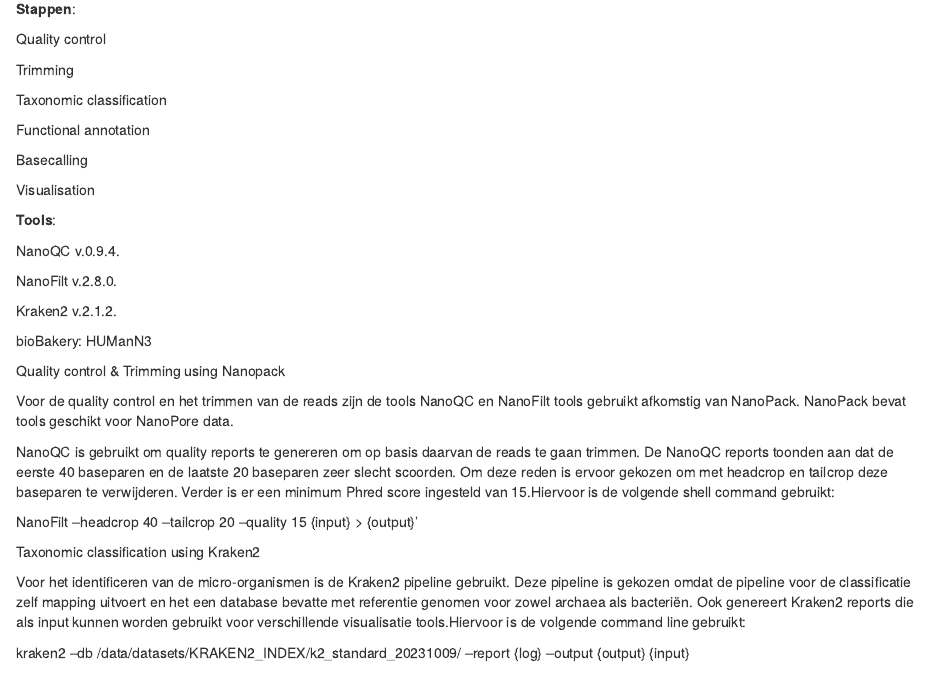
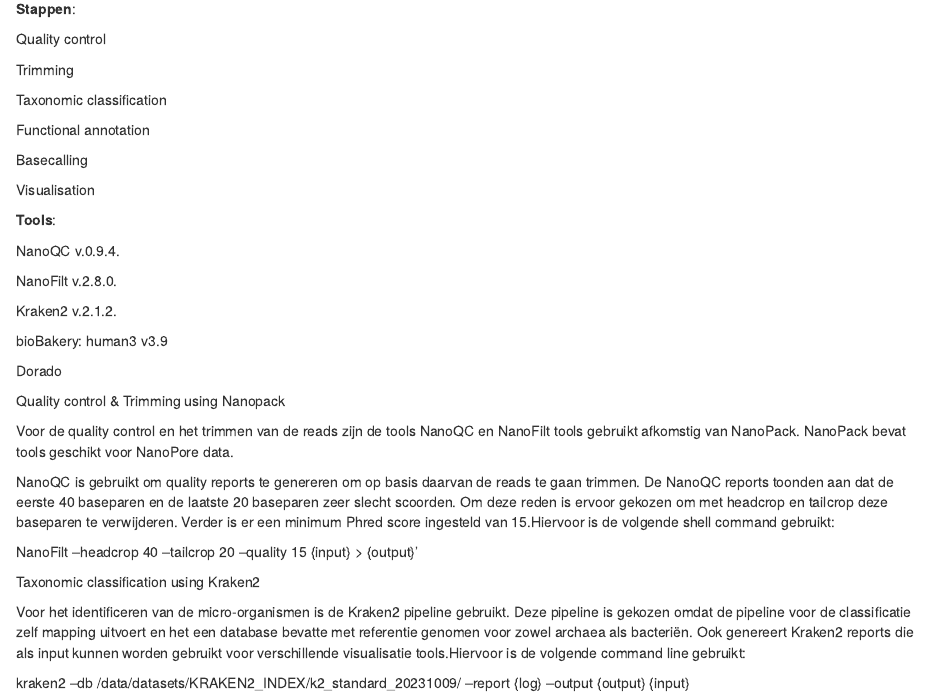
Before and after one commit to Larissavf/metagenomics_biogas, an R Markdown document (logboek/Logboek_metagenomics.Rmd): the page in a window 1100 px wide, from 750 px down. Rendered offline with R 4.5, knitr and Pandoc, with nearby package versions.

Commit message:
asljenie

```diff
--- a/logboek/Logboek_metagenomics.Rmd
+++ b/logboek/Logboek_metagenomics.Rmd
@@ -54,7 +54,10 @@ NanoFilt v.2.8.0.
 
 Kraken2 v.2.1.2.
 
-bioBakery: HUManN3
+bioBakery: human3 v3.9
+
+Dorado
+
 
 
 Quality control & Trimming using Nanopack
```
Also changed, not shown: logboek/Logboek_metagenomics.Rmd (2 more changed lines).
